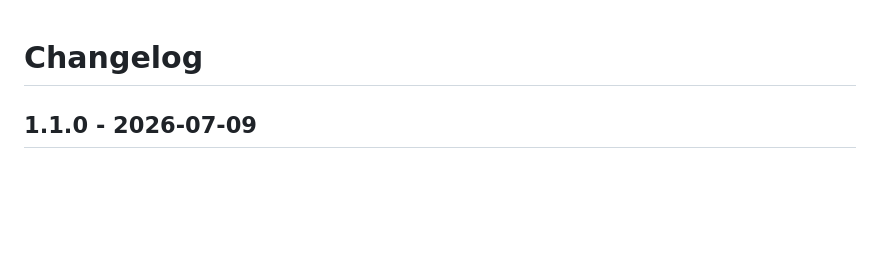
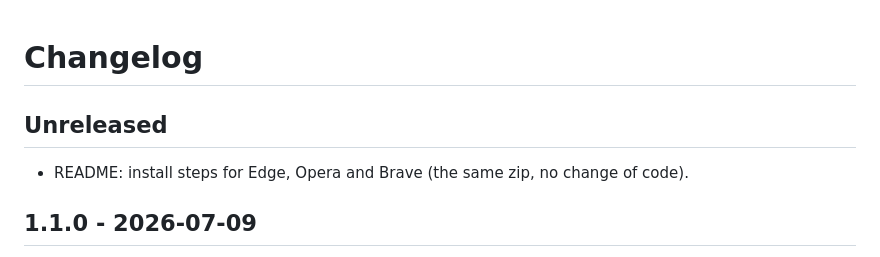
Before and after one commit to Stanislas-Poisson/devtools-resize-fix, a Markdown page: CHANGELOG.md, the part around the change. Rendered like a GitHub page; blank space fills up the shorter version.

```diff
--- a/CHANGELOG.md
+++ b/CHANGELOG.md
@@ -1,4 +1,8 @@
 # Changelog
+
+## Unreleased
+
+- README: install steps for Edge, Opera and Brave (the same zip, no change of code).
 
 ## 1.1.0 - 2026-07-09
 
```
Also changed, not shown: README.md (+11 -0 lines).
